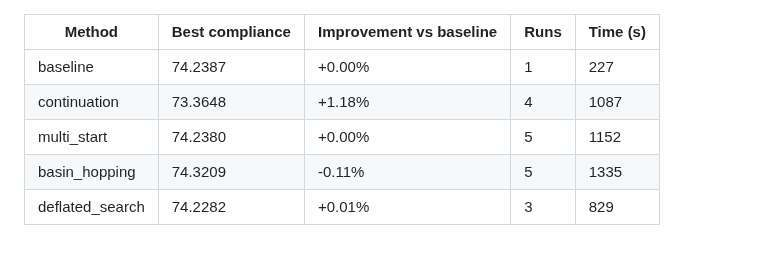
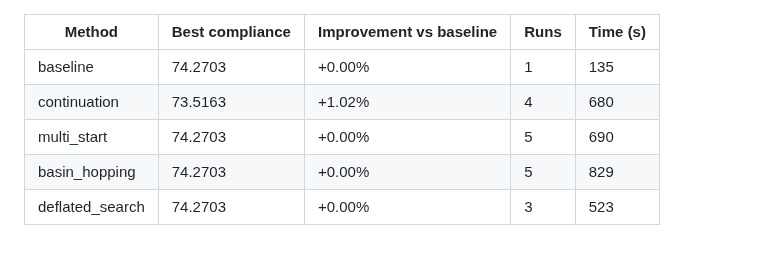
Before and after one commit to SimoneConiglio/generalized_geometry_projection, a Markdown page: benchmarks/sc2d_local_minima_results.md, the part around the change. Drawn GitHub-style.

```diff
--- a/benchmarks/sc2d_local_minima_results.md
+++ b/benchmarks/sc2d_local_minima_results.md
@@ -1,7 +1,7 @@
 | Method | Best compliance | Improvement vs baseline | Runs | Time (s) |
 |---|---|---|---|---|
-| baseline | 74.2387 | +0.00% | 1 | 227 |
-| continuation | 73.3648 | +1.18% | 4 | 1087 |
-| multi_start | 74.2380 | +0.00% | 5 | 1152 |
-| basin_hopping | 74.3209 | -0.11% | 5 | 1335 |
-| deflated_search | 74.2282 | +0.01% | 3 | 829 |
+| baseline | 74.2703 | +0.00% | 1 | 135 |
+| continuation | 73.5163 | +1.02% | 4 | 680 |
+| multi_start | 74.2703 | +0.00% | 5 | 690 |
+| basin_hopping | 74.2703 | +0.00% | 5 | 829 |
+| deflated_search | 74.2703 | +0.00% | 3 | 523 |
```
Also changed, not shown: docs/local_minima_review.md (+21 -15 lines), docs/_static/sc2d_local_minima_baseline.png, docs/_static/sc2d_local_minima_basin_hopping.png, docs/_static/sc2d_local_minima_continuation.png, docs/_static/sc2d_local_minima_deflated_search.png, docs/_static/sc2d_local_minima_multi_start.png, docs/_static/sc2d_local_minima_spread.png, 1 other file.
